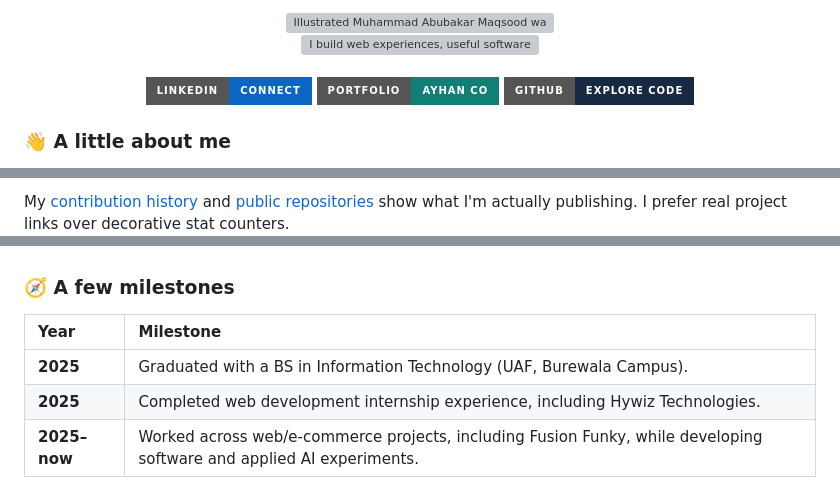
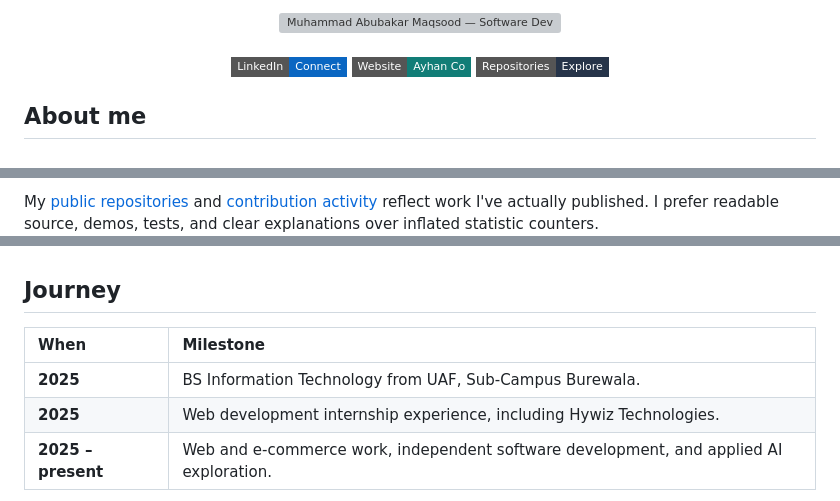
Before and after one commit to abubakar-maqsood/abubakar-maqsood, a Markdown page: README.md, 3 parts joined by grey strips. GitHub-like rendering; badges without logos; grey boxes are pictures that could not be loaded.

Commit message:
Updated profile

```diff
--- a/README.md
+++ b/README.md
@@ -2,12 +2,10 @@
 <div align="center">
-  <img src="assets/hero-wave.gif" width="100%" alt="Illustrated Muhammad Abubakar Maqsood waving hello while his name animates into view" />
-  <br />
-  <img src="assets/typing.svg" width="90%" alt="I build web experiences, useful software and explore trustworthy AI" />
-  <br /><br />
-  <a href="https://www.linkedin.com/in/abu-ba-kar/"><img src="https://img.shields.io/badge/LinkedIn-Connect-0A66C2?style=for-the-badge&logo=linkedin&logoColor=white" alt="LinkedIn" /></a>
-  <a href="https://ayhanpk.com/"><img src="https://img.shields.io/badge/Portfolio-Ayhan_Co-117F75?style=for-the-badge&logo=googlechrome&logoColor=white" alt="Ayhan Co" /></a>
-  <a href="https://github.com/abubakar-maqsood?tab=repositories"><img src="https://img.shields.io/badge/GitHub-Explore_Code-182A42?style=for-the-badge&logo=github&logoColor=white" alt="Explore my GitHub repositories" /></a>
+  <img src="assets/profile-cover.svg" width="100%" alt="Muhammad Abubakar Maqsood — Software Developer, Frontend, Shopify and SEO, Applied AI and Research" />
+  <br/><br/>
+  <a href="https://www.linkedin.com/in/abu-ba-kar/"><img src="https://img.shields.io/badge/LinkedIn-Connect-0A66C2?style=flat-square&logo=linkedin&logoColor=white" alt="LinkedIn profile" /></a>
+  <a href="https://ayhanpk.com/"><img src="https://img.shields.io/badge/Website-Ayhan_Co-117D77?style=flat-square&logo=googlechrome&logoColor=white" alt="Ayhan Co website" /></a>
+  <a href="https://github.com/abubakar-maqsood?tab=repositories"><img src="https://img.shields.io/badge/Repositories-Explore-263449?style=flat-square&logo=github&logoColor=white" alt="Public repositories" /></a>
 </div>
 
-### 👋 A little about me
+## About me
 
@@ -69,9 +92,8 @@ I'm **Muhammad Abubakar Maqsood**, a software developer working across **web dev
 
-My [contribution history](https://github.com/abubakar-maqsood?tab=overview) and [public repositories](https://github.com/abubakar-maqsood?tab=repositories) show what I'm actually publishing. I prefer real project links over decorative stat counters.
+My [public repositories](https://github.com/abubakar-maqsood?tab=repositories) and [contribution activity](https://github.com/abubakar-maqsood?tab=overview) reflect work I've actually published. I prefer readable source, demos, tests, and clear explanations over inflated statistic counters.
 
-<!-- OPTIONAL SNAKE SECTION: Activate only after the Snake workflow successfully creates the output branch.
-### 🐍 Contribution trail
-
+<!-- Optional contribution snake: uncomment the section below only AFTER the snake workflow has generated the output branch successfully.
+### Contribution trail
 <div align="center">
   <picture>
     <source media="(prefers-color-scheme: dark)" srcset="https://raw.githubusercontent.com/abubakar-maqsood/abubakar-maqsood/output/github-snake-dark.svg" />
@@ -80,13 +102,13 @@ My [contribution history](https://github.com/abubakar-maqsood?tab=overview) and
   </picture>
 </div>
-END OPTIONAL SNAKE SECTION -->
+-->
 
-### 🧭 A few milestones
+## Journey
 
-| Year | Milestone |
+| When | Milestone |
 |:--|:--|
-| **2025** | Graduated with a BS in Information Technology (UAF, Burewala Campus). |
-| **2025** | Completed web development internship experience, including Hywiz Technologies. |
-| **2025–now** | Worked across web/e-commerce projects, including Fusion Funky, while developing software and applied AI experiments. |
+| **2025** | BS Information Technology from UAF, Sub-Campus Burewala. |
+| **2025** | Web development internship experience, including Hywiz Technologies. |
+| **2025 – present** | Web and e-commerce work, independent software development, and applied AI exploration. |
 
 <div align="center">
```
Also changed, not shown: other parts of README.md (+70 -45 lines), SETUP.md (+37 -68 lines), assets/about-avatar-transparent.png (added), assets/preview-layout.png (added), 7 other files.
